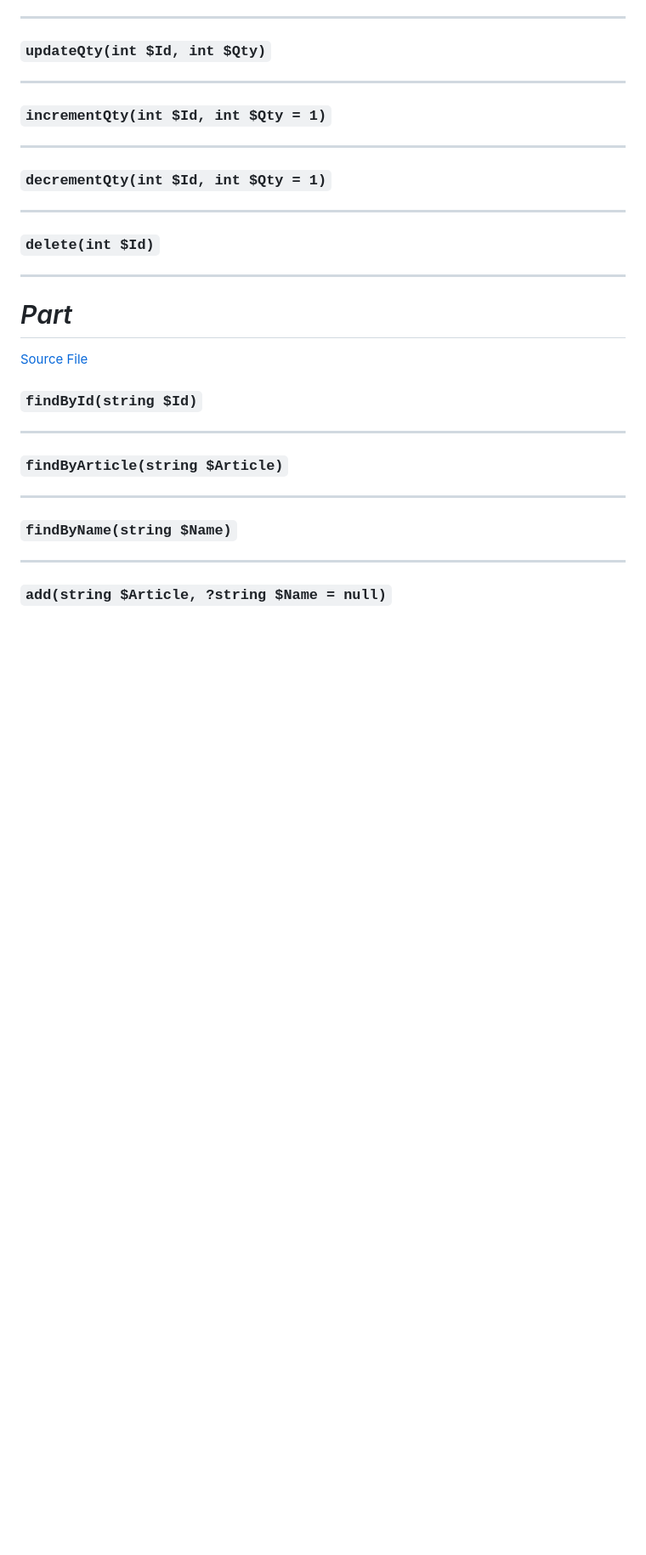
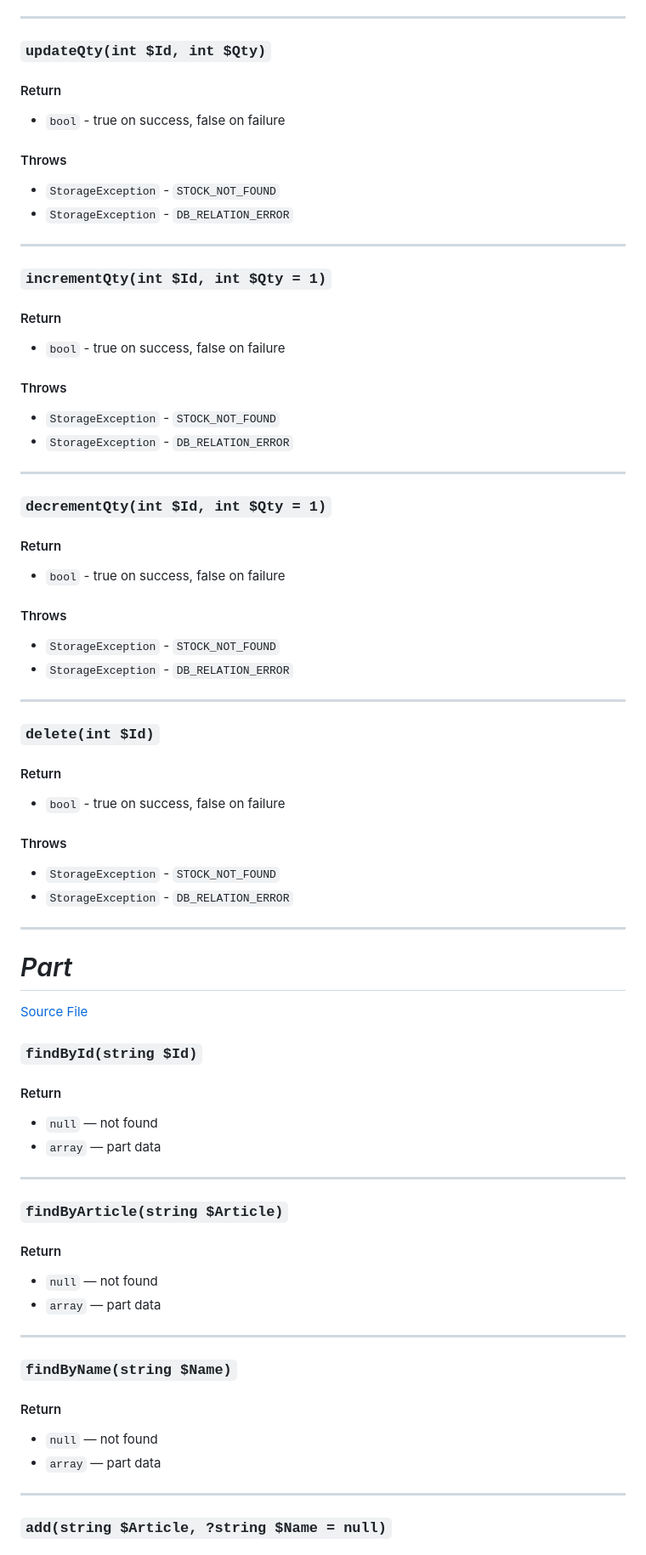
Before and after one commit to su-o0/Warehouse-Core, a Markdown page: docs/RepositoryAPI.md, the part around one of its changes. Shown at 85% size. Rendered like a GitHub page; blank space fills up the shorter version.

Commit message:
docs(API): Repository Api

```diff
--- a/docs/RepositoryAPI.md
+++ b/docs/RepositoryAPI.md
@@ -479,18 +501,38 @@ isState -> isValid
 ---
 
 ### `updateQty(int $Id, int $Qty)`
+#### Return
+- `bool` - true on success, false on failure
+#### Throws
+- `StorageException` - `STOCK_NOT_FOUND`
+- `StorageException` - `DB_RELATION_ERROR`
 
 ---
 
 ### `incrementQty(int $Id, int $Qty = 1)`
+#### Return
+- `bool` - true on success, false on failure
+#### Throws
+- `StorageException` - `STOCK_NOT_FOUND`
+- `StorageException` - `DB_RELATION_ERROR`
 
 ---
 
 ### `decrementQty(int $Id, int $Qty = 1)`
+#### Return
+- `bool` - true on success, false on failure
+#### Throws
+- `StorageException` - `STOCK_NOT_FOUND`
+- `StorageException` - `DB_RELATION_ERROR`
 
 ---
 
 ### `delete(int $Id)`
+#### Return
+- `bool` - true on success, false on failure
+#### Throws
+- `StorageException` - `STOCK_NOT_FOUND`
+- `StorageException` - `DB_RELATION_ERROR`
 
 
 ------
@@ -499,14 +541,23 @@ isState -> isValid
 # _Part_
 [Source File](../../src/Repository/Catalog/PartRepository.php)
 ### `findById(string $Id)`
+#### Return
+- `null` — not found
+- `array` — part data
 
 ---
 
 ### `findByArticle(string $Article)`
+#### Return
+- `null` — not found
+- `array` — part data
 
 ---
 
 ### `findByName(string $Name)`
+#### Return
+- `null` — not found
+- `array` — part data
 
 ---
 
```
Also changed, not shown: other parts of docs/RepositoryAPI.md (+204 -22 lines).
